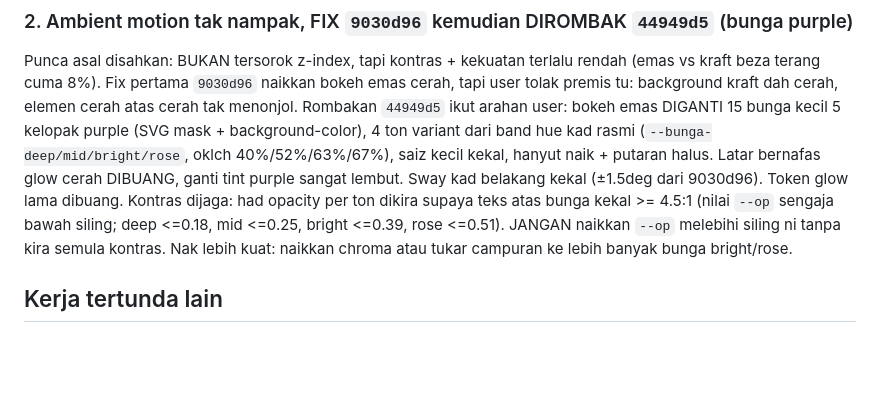
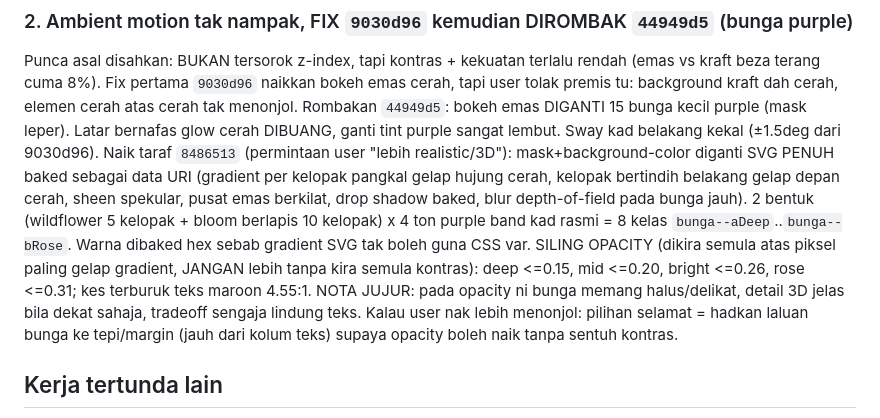
Before and after one commit to adiburth-personal/rsvpKhadizahAnwar, a Markdown page: HANDOVER.md, the part around the change. Rendered like a GitHub page; blank space fills up the shorter version.

Commit message:
HANDOVER: bunga ambient naik taraf realistik 3D (8486513)
Co-Authored-By: Claude Fable 5 <noreply@anthropic.com>

```diff
--- a/HANDOVER.md
+++ b/HANDOVER.md
@@ -31,8 +31,9 @@ MOD DEBUG PHONE: buka `ucapan.html?debug=1` = panel log terapung (pointerdown, a
 
 ### 2. Ambient motion tak nampak, FIX `9030d96` kemudian DIROMBAK `44949d5` (bunga purple)
 Punca asal disahkan: BUKAN tersorok z-index, tapi kontras + kekuatan terlalu rendah (emas vs kraft beza terang cuma 8%). Fix pertama `9030d96` naikkan bokeh emas cerah, tapi user tolak premis tu: background kraft dah cerah, elemen cerah atas cerah tak menonjol.
-Rombakan `44949d5` ikut arahan user: bokeh emas DIGANTI 15 bunga kecil 5 kelopak purple (SVG mask + background-color), 4 ton variant dari band hue kad rasmi (`--bunga-deep/mid/bright/rose`, oklch 40%/52%/63%/67%), saiz kecil kekal, hanyut naik + putaran halus. Latar bernafas glow cerah DIBUANG, ganti tint purple sangat lembut. Sway kad belakang kekal (±1.5deg dari 9030d96). Token glow lama dibuang.
-Kontras dijaga: had opacity per ton dikira supaya teks atas bunga kekal >= 4.5:1 (nilai `--op` sengaja bawah siling; deep <=0.18, mid <=0.25, bright <=0.39, rose <=0.51). JANGAN naikkan `--op` melebihi siling ni tanpa kira semula kontras. Nak lebih kuat: naikkan chroma atau tukar campuran ke lebih banyak bunga bright/rose.
+Rombakan `44949d5`: bokeh emas DIGANTI 15 bunga kecil purple (mask leper). Latar bernafas glow cerah DIBUANG, ganti tint purple sangat lembut. Sway kad belakang kekal (±1.5deg dari 9030d96).
+Naik taraf `8486513` (permintaan user "lebih realistic/3D"): mask+background-color diganti SVG PENUH baked sebagai data URI (gradient per kelopak pangkal gelap hujung cerah, kelopak bertindih belakang gelap depan cerah, sheen spekular, pusat emas berkilat, drop shadow baked, blur depth-of-field pada bunga jauh). 2 bentuk (wildflower 5 kelopak + bloom berlapis 10 kelopak) x 4 ton purple band kad rasmi = 8 kelas `bunga--aDeep`..`bunga--bRose`. Warna dibaked hex sebab gradient SVG tak boleh guna CSS var.
+SILING OPACITY (dikira semula atas piksel paling gelap gradient, JANGAN lebih tanpa kira semula kontras): deep <=0.15, mid <=0.20, bright <=0.26, rose <=0.31; kes terburuk teks maroon 4.55:1. NOTA JUJUR: pada opacity ni bunga memang halus/delikat, detail 3D jelas bila dekat sahaja, tradeoff sengaja lindung teks. Kalau user nak lebih menonjol: pilihan selamat = hadkan laluan bunga ke tepi/margin (jauh dari kolum teks) supaya opacity boleh naik tanpa sentuh kontras.
 
 ## Kerja tertunda lain
 - **PADAM DATA UJIAN sebelum sebar** (SENGAJA ditahan 13 Ogos: data ujian diperlukan untuk user sahkan fix swipe di phone dulu): collection `/rsvp` dan `/sayang` penuh entri ujian user (11 ucapan, belasan like). Bila user dah sahkan fix / kata "padam semua": buka console Firebase (akaun adiburth@gmail.com, profil Chrome "zafri"), Firestore > Data, padam semua doc dalam `/rsvp` dan `/sayang`. Padam lewat console sebab rules tolak delete dari luar. (Cara UI: pilih doc, menu tiga titik, Delete document.)
```
